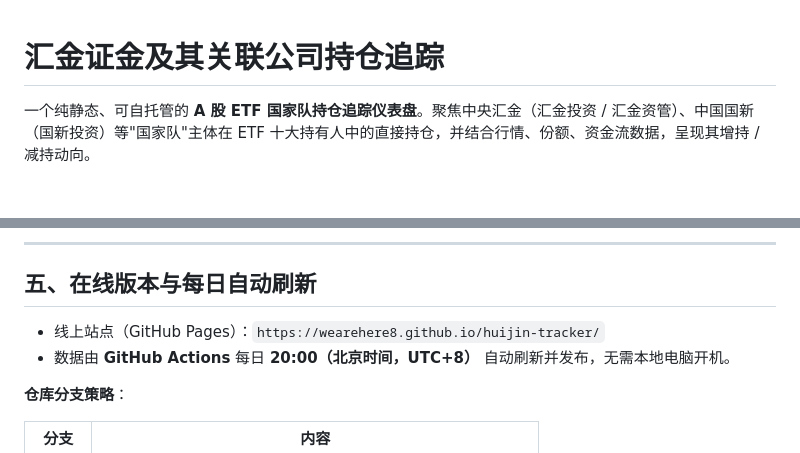
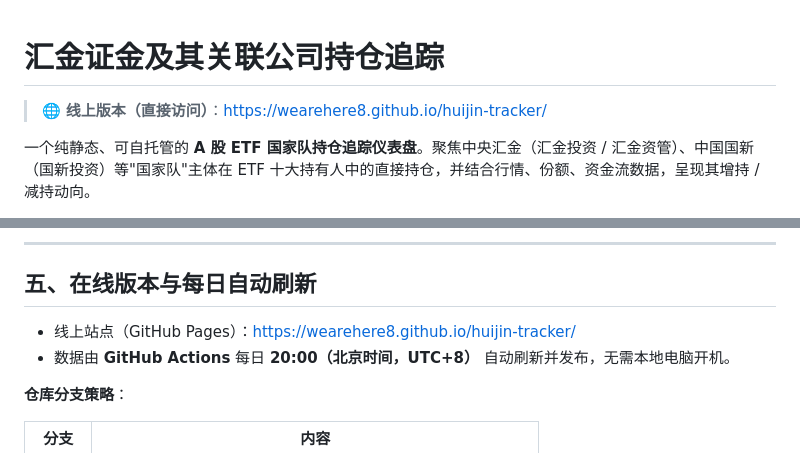
Before and after one commit to wearehere8/huijin-tracker, a Markdown page: README.md, 2 parts joined by grey strips. Drawn GitHub-style; blank space fills up the shorter version.

Commit message:
README 开头增加可点击的线上版链接

```diff
--- a/README.md
+++ b/README.md
@@ -1,4 +1,6 @@
 # 汇金证金及其关联公司持仓追踪
+
+> 🌐 **线上版本（直接访问）**：[https://wearehere8.github.io/huijin-tracker/](https://wearehere8.github.io/huijin-tracker/)
 
 一个纯静态、可自托管的 **A 股 ETF 国家队持仓追踪仪表盘**。聚焦中央汇金（汇金投资 / 汇金资管）、中国国新（国新投资）等"国家队"主体在 ETF 十大持有人中的直接持仓，并结合行情、份额、资金流数据，呈现其增持 / 减持动向。
 
@@ -72,7 +74,7 @@ python serve.py
 
 ## 五、在线版本与每日自动刷新
 
-- 线上站点（GitHub Pages）：`https://wearehere8.github.io/huijin-tracker/`
+- 线上站点（GitHub Pages）：[https://wearehere8.github.io/huijin-tracker/](https://wearehere8.github.io/huijin-tracker/)
 - 数据由 **GitHub Actions** 每日 **20:00（北京时间，UTC+8）** 自动刷新并发布，无需本地电脑开机。
 
 **仓库分支策略**：
```
